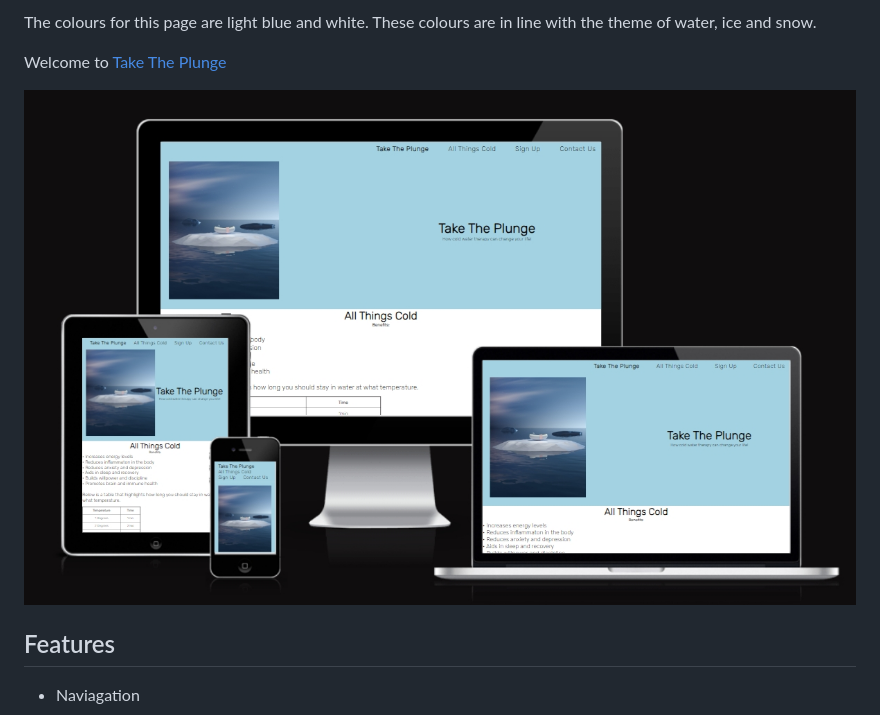
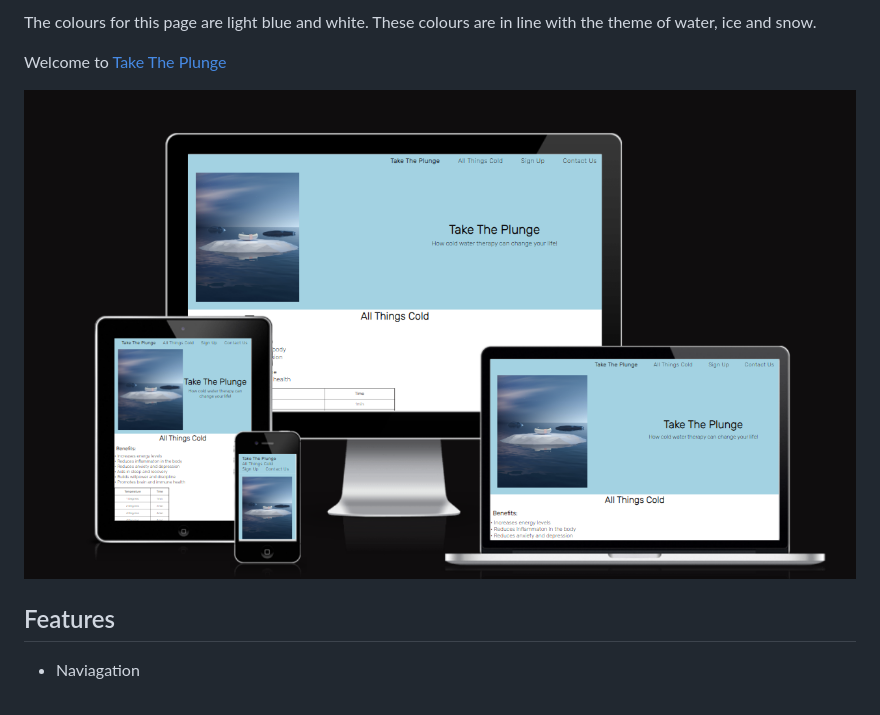
Before and after one commit to MattWass/My-Project-1-5, a Markdown page: README.md, the part around the change. Drawn GitHub-style; pictures changed too: image-2.png (added).

Commit message:
updated image added to README.md

```diff
--- a/README.md
+++ b/README.md
@@ -12,7 +12,7 @@ The colours for this page are light blue and white. These colours are in line wi
 
 Welcome to  [Take The Plunge](https://mattwass.github.io/My-Project-1-5/)
 
-![alt text](Screenshot_1-9-2024_234414_ui.dev.jpeg)
+![alt text](image-2.png)
 
 
 ## Features
```
